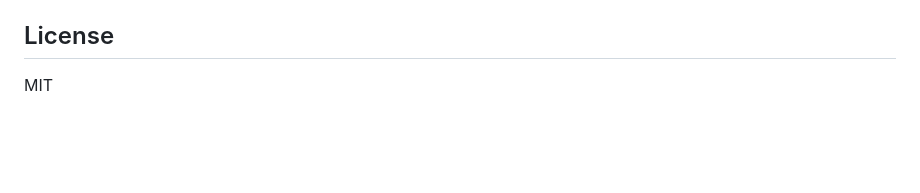
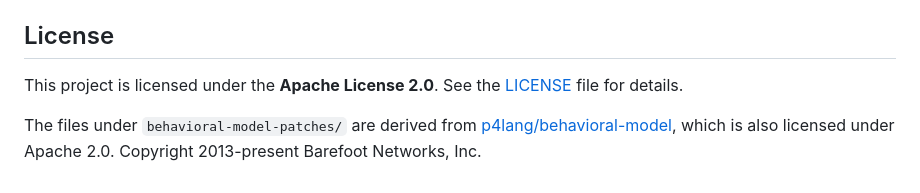
Before and after one commit to LouieMSD/p4-cmcs, a Markdown page: README.md, the part around one of its changes. GitHub-like rendering; blank space fills up the shorter version.

Commit message:
Update README: change License description

```diff
--- a/README.md
+++ b/README.md
@@ -157,4 +155,10 @@ p4-cmcs/
 
 ## License
 
-MIT
+This project is licensed under the **Apache License 2.0**.
+See the [LICENSE](LICENSE) file for details.
+
+The files under `behavioral-model-patches/` are derived from
+[p4lang/behavioral-model](https://github.com/p4lang/behavioral-model),
+which is also licensed under Apache 2.0.
+Copyright 2013-present Barefoot Networks, Inc.
```
Also changed, not shown: other parts of README.md (+1 -3 lines).
